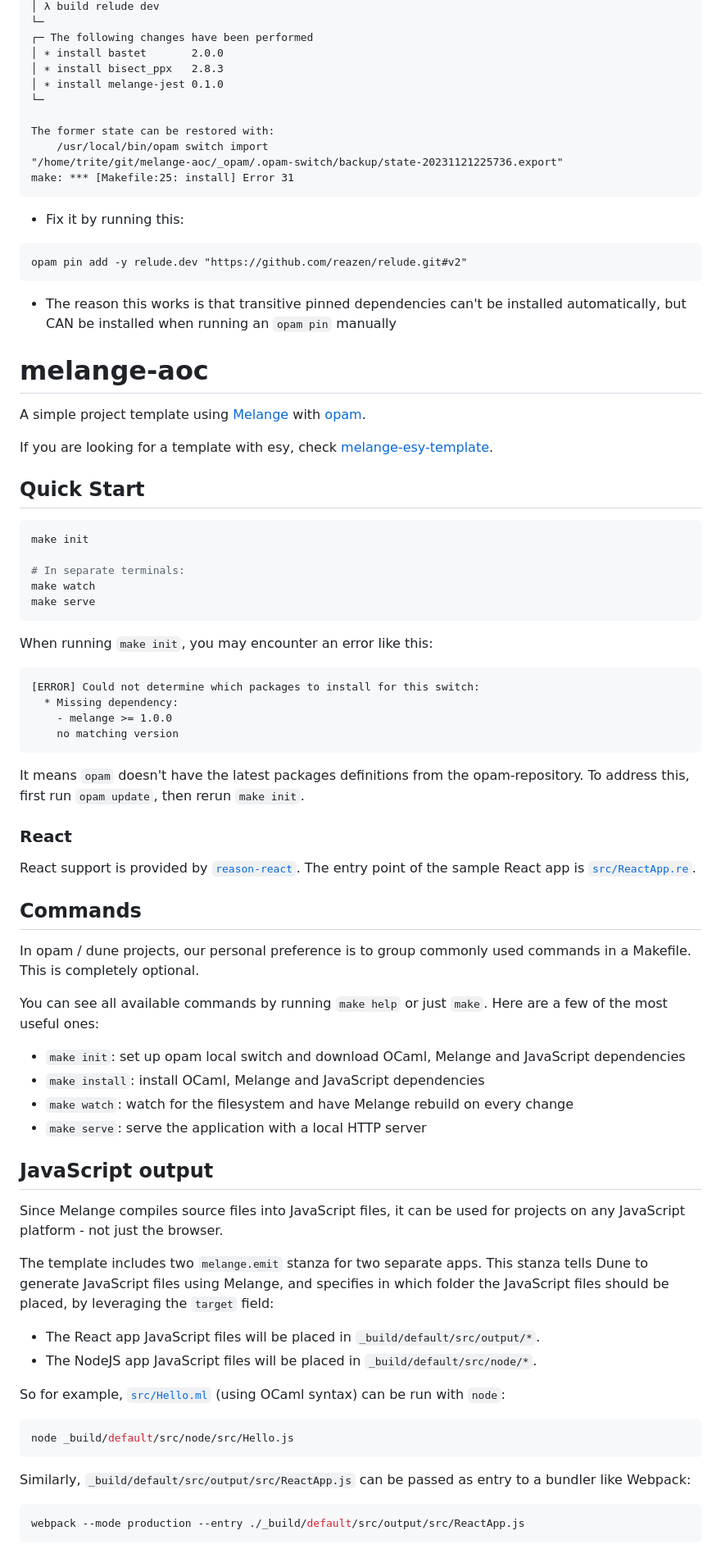
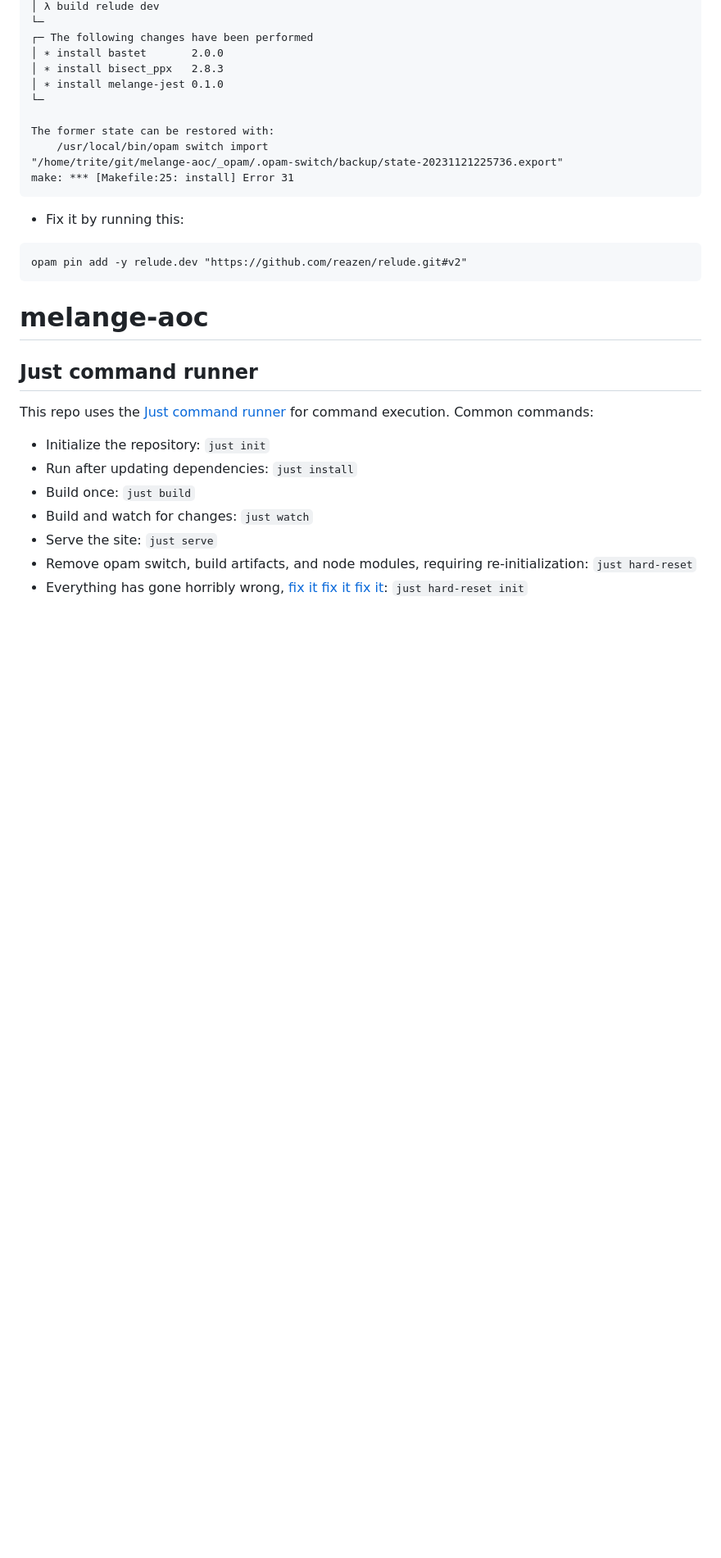
Before and after one commit to trite/melange-aoc, a Markdown page: README.md, the part around one of its changes. Shown at 82% size. Drawn GitHub-style; blank space fills up the shorter version.

Commit message:
Update for recent changes

````diff
--- a/README.md
+++ b/README.md
@@ -52,83 +55,23 @@ The former state can be restored with:
 "/home/trite/git/melange-aoc/_opam/.opam-switch/backup/state-20231121225736.export"
 make: *** [Makefile:25: install] Error 31
 ```
+
 * Fix it by running this:
+
 ```
 opam pin add -y relude.dev "https://github.com/reazen/relude.git#v2"
 ```
-* The reason this works is that transitive pinned dependencies can't be installed automatically, but CAN be installed when running an `opam pin` manually
 
 
 # melange-aoc
 
-A simple project template using [Melange](https://github.com/melange-re/melange)
-with [opam](https://opam.ocaml.org/).
 
-If you are looking for a template with esy, check [melange-esy-template](https://github.com/melange-re/melange-esy-template).
-
-## Quick Start
-
-```shell
-make init
-
-# In separate terminals:
-make watch
-make serve
-```
-
-When running `make init`, you may encounter an error like this:
-
-```
-[ERROR] Could not determine which packages to install for this switch:
-  * Missing dependency:
-    - melange >= 1.0.0
-    no matching version
-```
-
-It means `opam` doesn't have the latest packages definitions from the opam-repository. To address this, first run `opam update`, then rerun `make init`.
-
-### React
-
-React support is provided by
-[`reason-react`](https://github.com/reasonml/reason-react/). The entry
-point of the sample React app is [`src/ReactApp.re`](src/ReactApp.re).
-
-## Commands
-
-In opam / dune projects, our personal preference is to group commonly used commands in a Makefile. This is completely optional.
-
-You can see all available commands by running `make help` or just `make`. Here
-are a few of the most useful ones:
-
-- `make init`: set up opam local switch and download OCaml, Melange and
-JavaScript dependencies
-- `make install`: install OCaml, Melange and JavaScript dependencies
-- `make watch`: watch for the filesystem and have Melange rebuild on every
-change
-- `make serve`: serve the application with a local HTTP server
-
-## JavaScript output
-
-Since Melange compiles source files into JavaScript files, it can be used
-for projects on any JavaScript platform - not just the browser.
-
-The template includes two `melange.emit` stanza for two separate apps. This
-stanza tells Dune to generate JavaScript files using Melange, and specifies in
-which folder the JavaScript files should be placed, by leveraging the `target`
-field:
-- The React app JavaScript files will be placed in `_build/default/src/output/*`.
-- The NodeJS app JavaScript files will be placed in `_build/default/src/node/*`.
-
-So for example, [`src/Hello.ml`](src/Hello.ml) (using OCaml syntax) can be run with
-`node`:
-
-```bash
-node _build/default/src/node/src/Hello.js
-```
-
-Similarly, `_build/default/src/output/src/ReactApp.js` can be passed as entry to a bundler
-like Webpack:
-
-```bash
-webpack --mode production --entry ./_build/default/src/output/src/ReactApp.js
-```
+## Just command runner
+This repo uses the [Just command runner](https://github.com/casey/just) for command execution. Common commands:
+* Initialize the repository: `just init`
+* Run after updating dependencies: `just install`
+* Build once: `just build`
+* Build and watch for changes: `just watch`
+* Serve the site: `just serve`
+* Remove opam switch, build artifacts, and node modules, requiring re-initialization: `just hard-reset`
+* Everything has gone horribly wrong, [fix it fix it fix it](https://www.youtube.com/watch?v=8ZCysBT5Kec): `just hard-reset init`
````
Also changed, not shown: other parts of README.md (+3 -0 lines).
